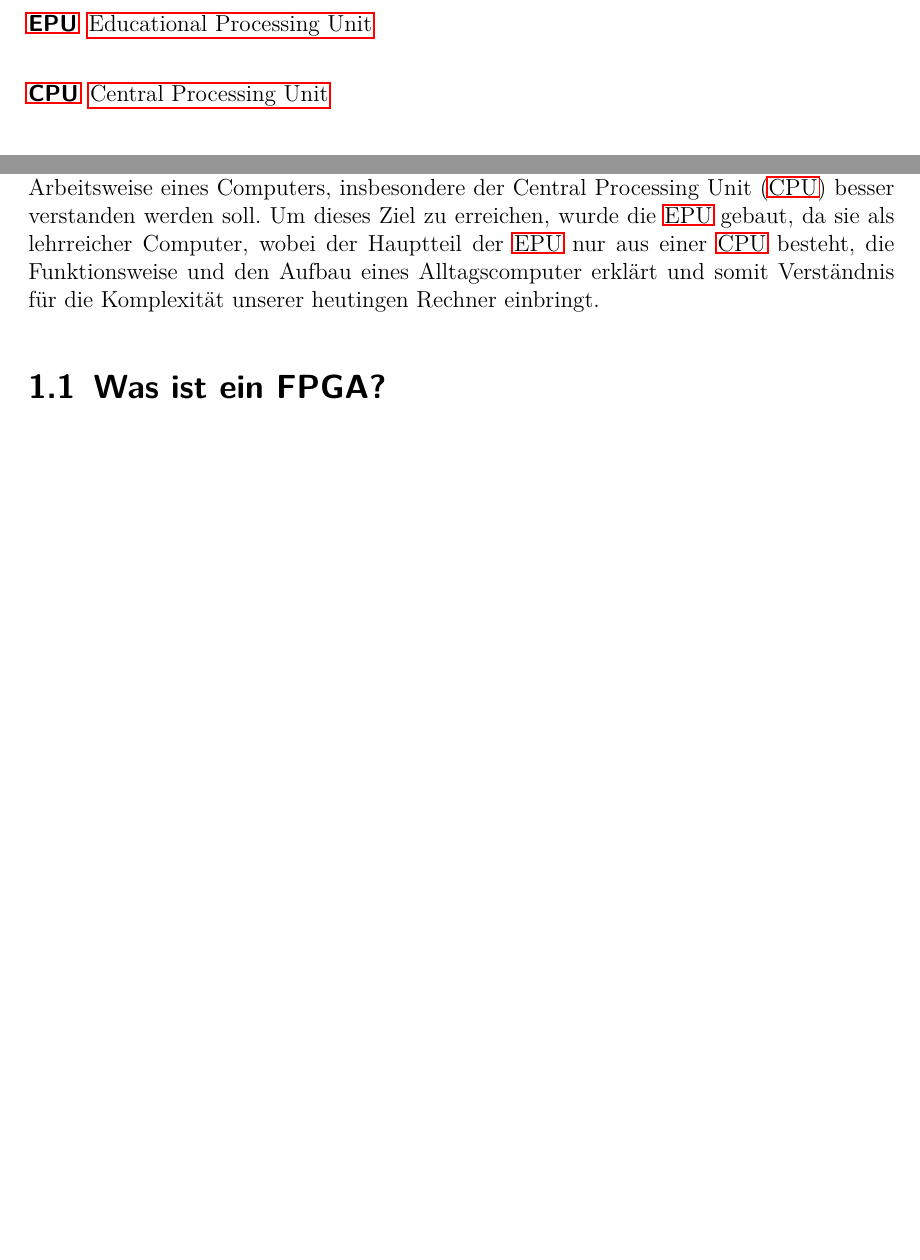
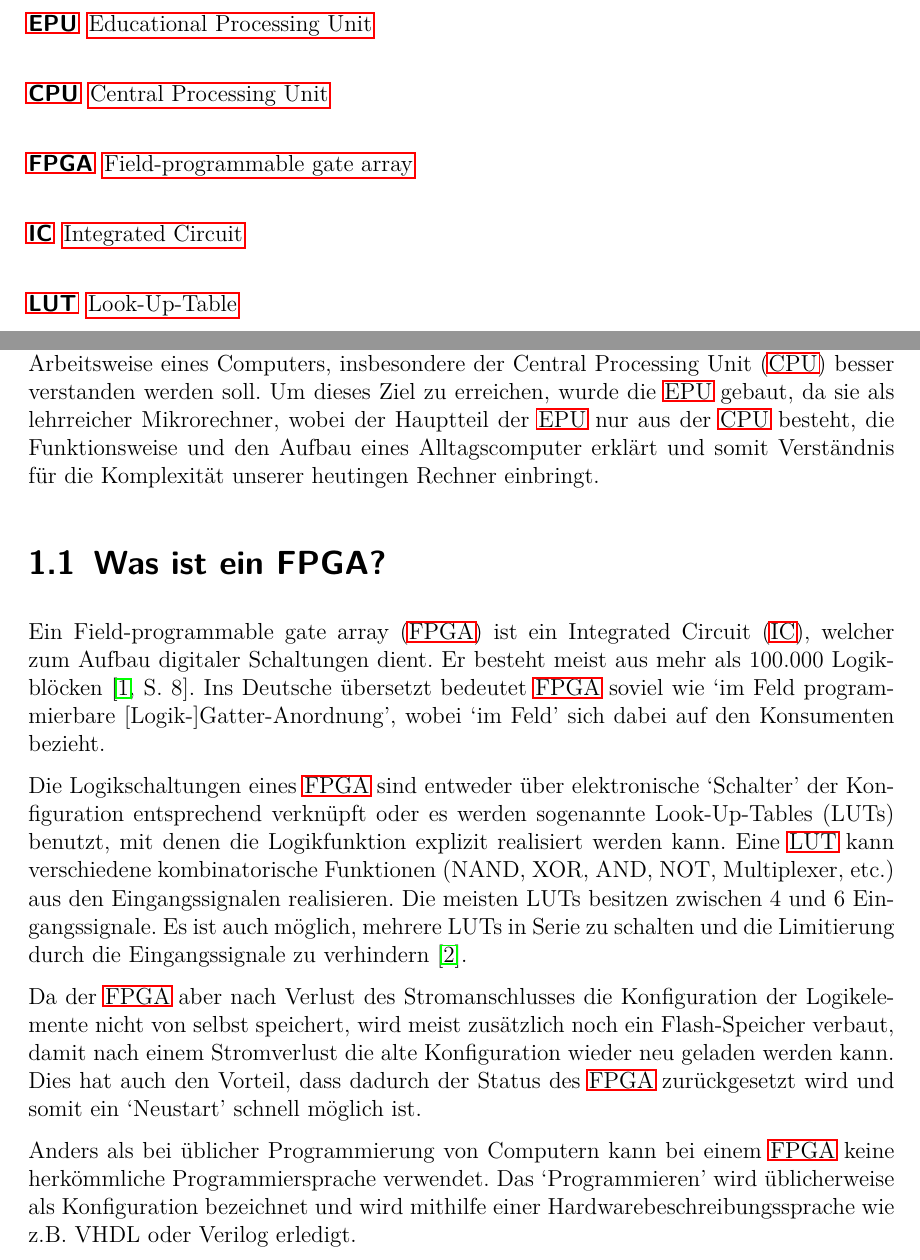
Before and after one commit to modernrio/epu, a LaTeX document (doc/master.tex, which reads doc/abkuerzungsverzeichnis.tex, doc/einleitung.tex): two parts of pages 3 and 6 of 21, joined at a grey line, cut so that both start at the same text, the shorter picture padded with empty space. Compiled offline with pdfLaTeX.

Commit message:
Updated documentation
- Added sources
- Changed description of FPGA

```diff
--- a/doc/abkuerzungsverzeichnis.tex
+++ b/doc/abkuerzungsverzeichnis.tex
@@ -6,5 +6,8 @@
 \acro{EPU}{Educational Processing Unit}
 \acro{CPU}{Central Processing Unit}
 \acro{FPGA}{Field-programmable gate array}
+\acro{IC}{Integrated Circuit}
+\acro{LUT}{Look-Up-Table}
+\acrodefplural{LUT}[LUTs]{Look-Up-Tables}
 
 \end{acronym}
--- a/doc/einleitung.tex
+++ b/doc/einleitung.tex
@@ -1,10 +1,38 @@
 \chapter{Einleitung}
 \label{c:einleitung}
-Diese Dokumentation beschreibt den Aufbau und die Funktionsweise der \ac{EPU}. Das Projekt kam
-dadurch zustande, dass die Struktur und die Arbeitsweise eines Computers, insbesondere der
-\ac{CPU} besser verstanden werden soll. Um dieses Ziel zu erreichen, wurde die \ac{EPU} gebaut, da
-sie als lehrreicher Computer, wobei der Hauptteil der \ac{EPU} nur aus einer \ac{CPU} besteht, die
-Funktionsweise und den Aufbau eines Alltagscomputer erklärt und somit Verständnis für die
-Komplexität unserer heutingen Rechner einbringt.
+Diese Dokumentation beschreibt den Aufbau und die Funktionsweise der \ac{EPU}.
+Das Projekt kam dadurch zustande, dass die Struktur und die Arbeitsweise eines
+Computers, insbesondere der \ac{CPU} besser verstanden werden soll. Um dieses
+Ziel zu erreichen, wurde die \ac{EPU} gebaut, da sie als lehrreicher
+Mikrorechner, wobei der Hauptteil der \ac{EPU} nur aus der \ac{CPU} besteht,
+die Funktionsweise und den Aufbau eines Alltagscomputer erklärt und somit
+Verständnis für die Komplexität unserer heutingen Rechner einbringt.
+
 \section{Was ist ein FPGA?}
+Ein \ac{FPGA} ist ein \ac{IC}, welcher zum Aufbau digitaler Schaltungen
+dient. Er besteht meist aus mehr als 100.000 Logikblöcken~\cite[S. 8]{minicpu}.
+Ins Deutsche übersetzt bedeutet \ac{FPGA} soviel wie `im Feld programmierbare
+[Logik-]Gatter-Anordnung', wobei `im Feld' sich dabei auf den Konsumenten
+bezieht.
+
+Die Logikschaltungen eines \ac{FPGA} sind entweder über elektronische `Schalter'
+der Konfiguration entsprechend verknüpft oder es werden sogenannte \acp{LUT}
+benutzt, mit denen die Logikfunktion explizit realisiert werden kann. Eine
+\ac{LUT} kann verschiedene kombinatorische Funktionen (NAND, XOR, AND, NOT,
+Multiplexer, etc.) aus den Eingangssignalen realisieren. Die meisten \acp{LUT}
+besitzen zwischen 4 und 6 Eingangssignale. Es ist auch möglich, mehrere
+\acp{LUT} in Serie zu schalten und die Limitierung durch die Eingangssignale zu
+verhindern~\cite{FPGA_Aufbau}.
+
+Da der \ac{FPGA} aber nach Verlust des Stromanschlusses die Konfiguration der
+Logikelemente nicht von selbst speichert, wird meist zusätzlich noch ein
+Flash-Speicher verbaut, damit nach einem Stromverlust die alte Konfiguration
+wieder neu geladen werden kann. Dies hat auch den Vorteil, dass dadurch der
+Status des \ac{FPGA} zurückgesetzt wird und somit ein `Neustart' schnell möglich
+ist.
+
+Anders als bei üblicher Programmierung von Computern kann bei einem \ac{FPGA}
+keine herkömmliche Programmiersprache verwendet. Das `Programmieren' wird
+üblicherweise als Konfiguration bezeichnet und wird mithilfe einer
+Hardwarebeschreibungssprache wie z.B. VHDL oder Verilog erledigt.
 \section{Beschreibung des genutzten FPGA und Entwicklungsboards}
```
Also changed, not shown: doc/hardware.tex (+1 -2 lines), doc/literatur.bib (+11 -25 lines), doc/master.tex (+1 -1 lines), doc/master.pdf, doc/einleitung.tex (1 more changed lines).
